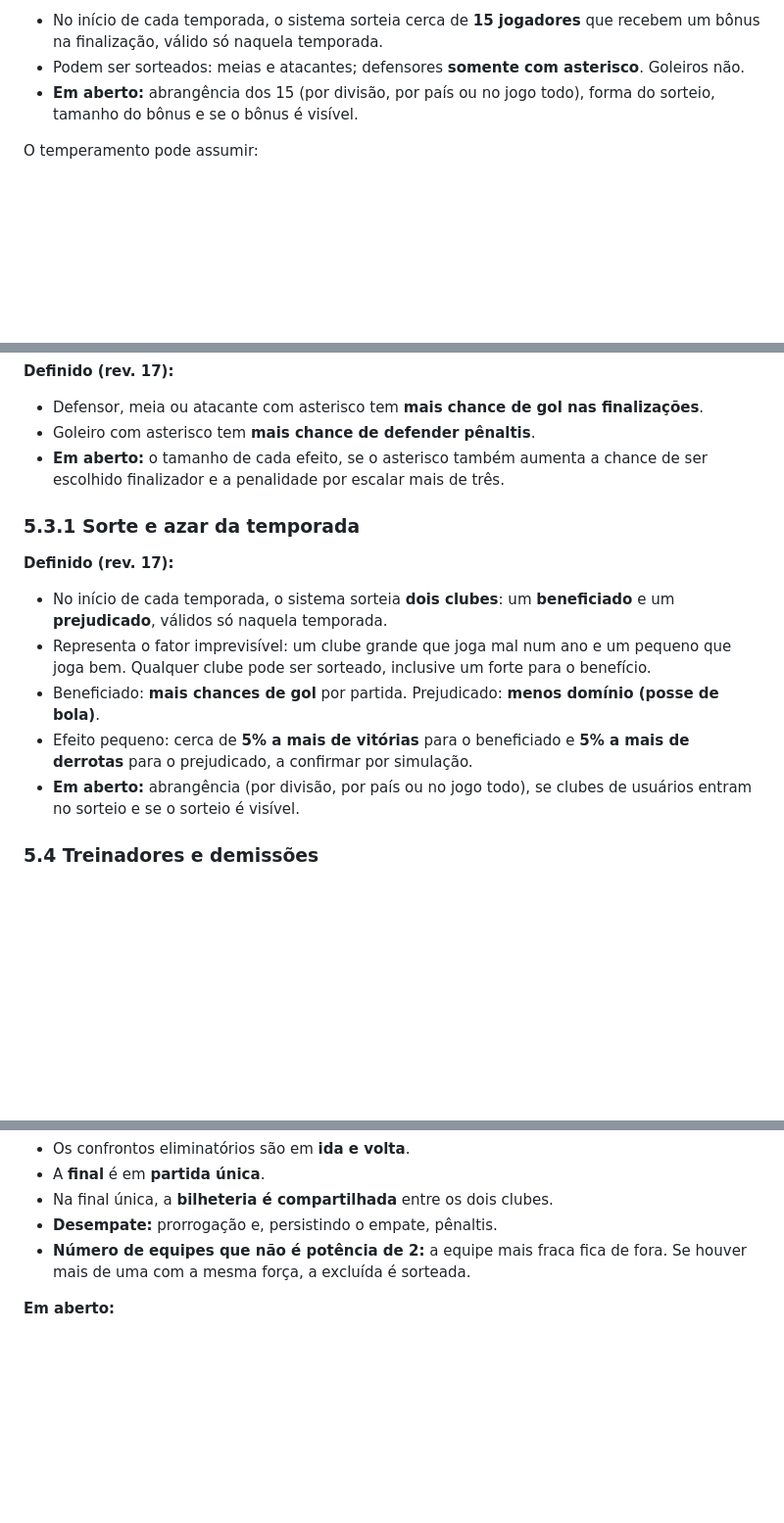
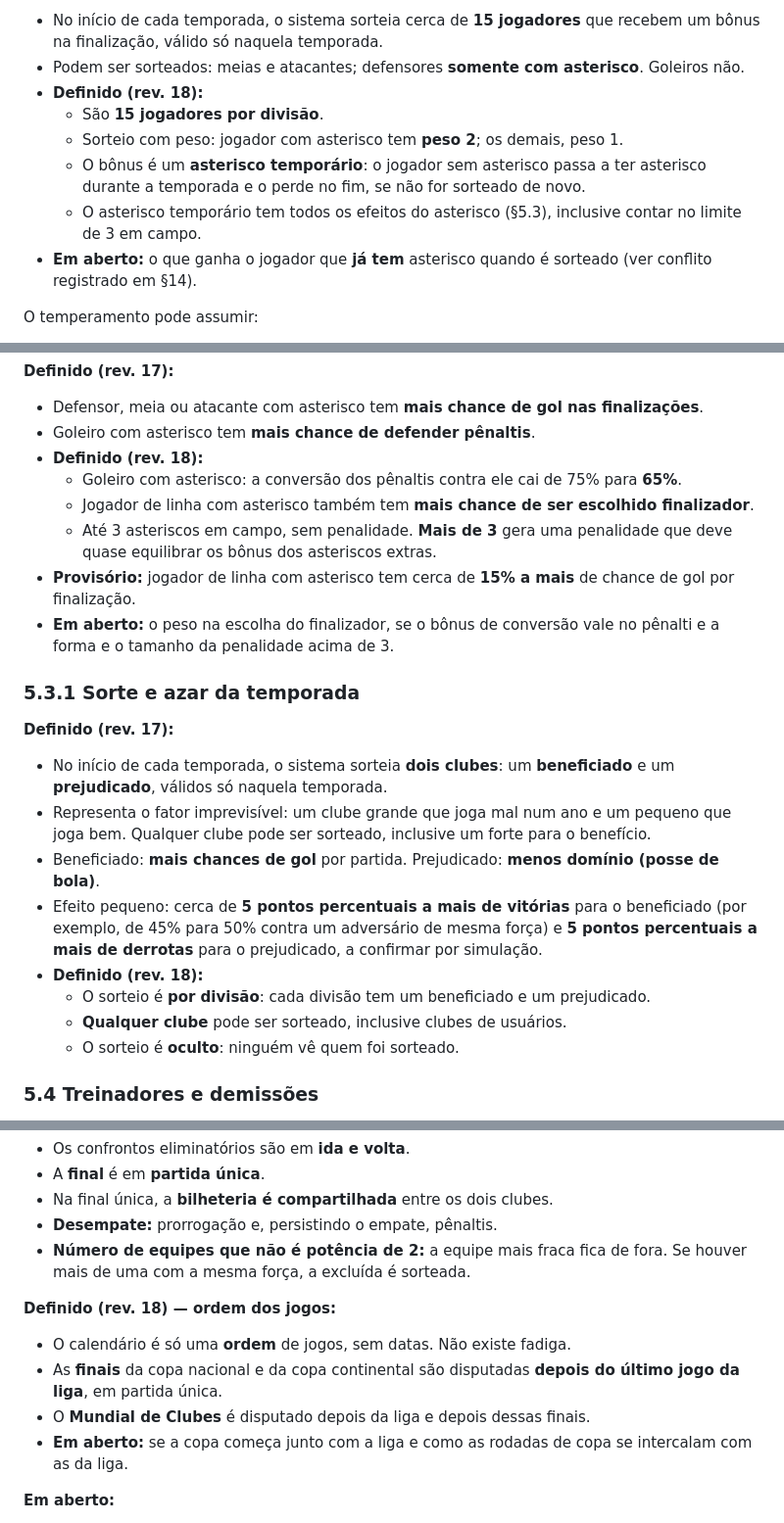
Before and after one commit to gerlingabriel/managerFoot, a Markdown page: SPEC.md, 3 parts joined by grey strips. Shown at 98% size. Drawn GitHub-style; blank space fills up the shorter version.

Commit message:
SPEC rev. 18: sorte/azar por divisão, asterisco temporário e ordem dos jogos
Co-Authored-By: Claude Opus 5.5 <noreply@anthropic.com>

```diff
--- a/SPEC.md
+++ b/SPEC.md
@@ -361,8 +362,17 @@ rankings de artilheiros e o histórico de cartões de cada jogador (§7.4).
   que recebem um bônus na finalização, válido só naquela temporada.
 - Podem ser sorteados: meias e atacantes; defensores **somente com
   asterisco**. Goleiros não.
-- **Em aberto:** abrangência dos 15 (por divisão, por país ou no jogo
-  todo), forma do sorteio, tamanho do bônus e se o bônus é visível.
+- **Definido (rev. 18):**
+  - São **15 jogadores por divisão**.
+  - Sorteio com peso: jogador com asterisco tem **peso 2**; os demais,
+    peso 1.
+  - O bônus é um **asterisco temporário**: o jogador sem asterisco passa a
+    ter asterisco durante a temporada e o perde no fim, se não for
+    sorteado de novo.
+  - O asterisco temporário tem todos os efeitos do asterisco (§5.3),
+    inclusive contar no limite de 3 em campo.
+- **Em aberto:** o que ganha o jogador que **já tem** asterisco quando é
+  sorteado (ver conflito registrado em §14).
 
 O temperamento pode assumir:
 - Calmo.
@@ -394,9 +404,17 @@ torne uma vantagem desproporcional.
 - Defensor, meia ou atacante com asterisco tem **mais chance de gol nas
   finalizações**.
 - Goleiro com asterisco tem **mais chance de defender pênaltis**.
-- **Em aberto:** o tamanho de cada efeito, se o asterisco também aumenta a
-  chance de ser escolhido finalizador e a penalidade por escalar mais de
-  três.
+- **Definido (rev. 18):**
+  - Goleiro com asterisco: a conversão dos pênaltis contra ele cai de 75%
+    para **65%**.
+  - Jogador de linha com asterisco também tem **mais chance de ser
+    escolhido finalizador**.
+  - Até 3 asteriscos em campo, sem penalidade. **Mais de 3** gera uma
+    penalidade que deve quase equilibrar os bônus dos asteriscos extras.
+- **Provisório:** jogador de linha com asterisco tem cerca de **15% a mais**
+  de chance de gol por finalização.
+- **Em aberto:** o peso na escolha do finalizador, se o bônus de conversão
+  vale no pênalti e a forma e o tamanho da penalidade acima de 3.
 
 ### 5.3.1 Sorte e azar da temporada
 
@@ -408,10 +426,15 @@ torne uma vantagem desproporcional.
   forte para o benefício.
 - Beneficiado: **mais chances de gol** por partida. Prejudicado: **menos
   domínio (posse de bola)**.
-- Efeito pequeno: cerca de **5% a mais de vitórias** para o beneficiado e
-  **5% a mais de derrotas** para o prejudicado, a confirmar por simulação.
-- **Em aberto:** abrangência (por divisão, por país ou no jogo todo), se
-  clubes de usuários entram no sorteio e se o sorteio é visível.
+- Efeito pequeno: cerca de **5 pontos percentuais a mais de vitórias**
+  para o beneficiado (por exemplo, de 45% para 50% contra um adversário de
+  mesma força) e **5 pontos percentuais a mais de derrotas** para o
+  prejudicado, a confirmar por simulação.
+- **Definido (rev. 18):**
+  - O sorteio é **por divisão**: cada divisão tem um beneficiado e um
+    prejudicado.
+  - **Qualquer clube** pode ser sorteado, inclusive clubes de usuários.
+  - O sorteio é **oculto**: ninguém vê quem foi sorteado.
 
 ### 5.4 Treinadores e demissões
 
@@ -886,6 +909,15 @@ continentais e Mundial):**
   de fora. Se houver mais de uma com a mesma força, a excluída é
   sorteada.
 
+**Definido (rev. 18) — ordem dos jogos:**
+- O calendário é só uma **ordem** de jogos, sem datas. Não existe fadiga.
+- As **finais** da copa nacional e da copa continental são disputadas
+  **depois do último jogo da liga**, em partida única.
+- O **Mundial de Clubes** é disputado depois da liga e depois dessas
+  finais.
+- **Em aberto:** se a copa começa junto com a liga e como as rodadas de
+  copa se intercalam com as da liga.
+
 **Em aberto:**
 - No ida e volta, se existe critério de gol fora de casa antes da
   prorrogação. (Não foi mencionado; hipótese: não existe.)
```
Also changed, not shown: other parts of SPEC.md (+12 -2 lines).
